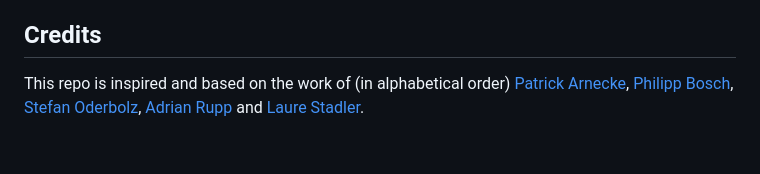
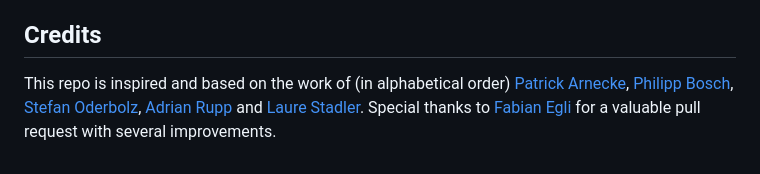
Before and after one commit to openZH/startercode-generator_openZH, a Markdown page: README.md, the part around the change. Drawn GitHub-style.

```diff
--- a/README.md
+++ b/README.md
@@ -53,4 +53,4 @@ Your ideas and contributions are very welcome. Please open an issue or a pull re
 
 
 ## Credits
-This repo is inspired and based on the work of (in alphabetical order) [Patrick Arnecke](https://github.com/rnckp), [Philipp Bosch](https://github.com/philbosch), [Stefan Oderbolz](https://github.com/metaodi/metaodi), [Adrian Rupp](https://github.com/adrianrupp88) and [Laure Stadler](https://github.com/stadlaur).
+This repo is inspired and based on the work of (in alphabetical order) [Patrick Arnecke](https://github.com/rnckp), [Philipp Bosch](https://github.com/philbosch), [Stefan Oderbolz](https://github.com/metaodi/metaodi), [Adrian Rupp](https://github.com/adrianrupp88) and [Laure Stadler](https://github.com/stadlaur). Special thanks to [Fabian Egli](https://github.com/fabianegli) for a valuable pull request with several improvements.
```
